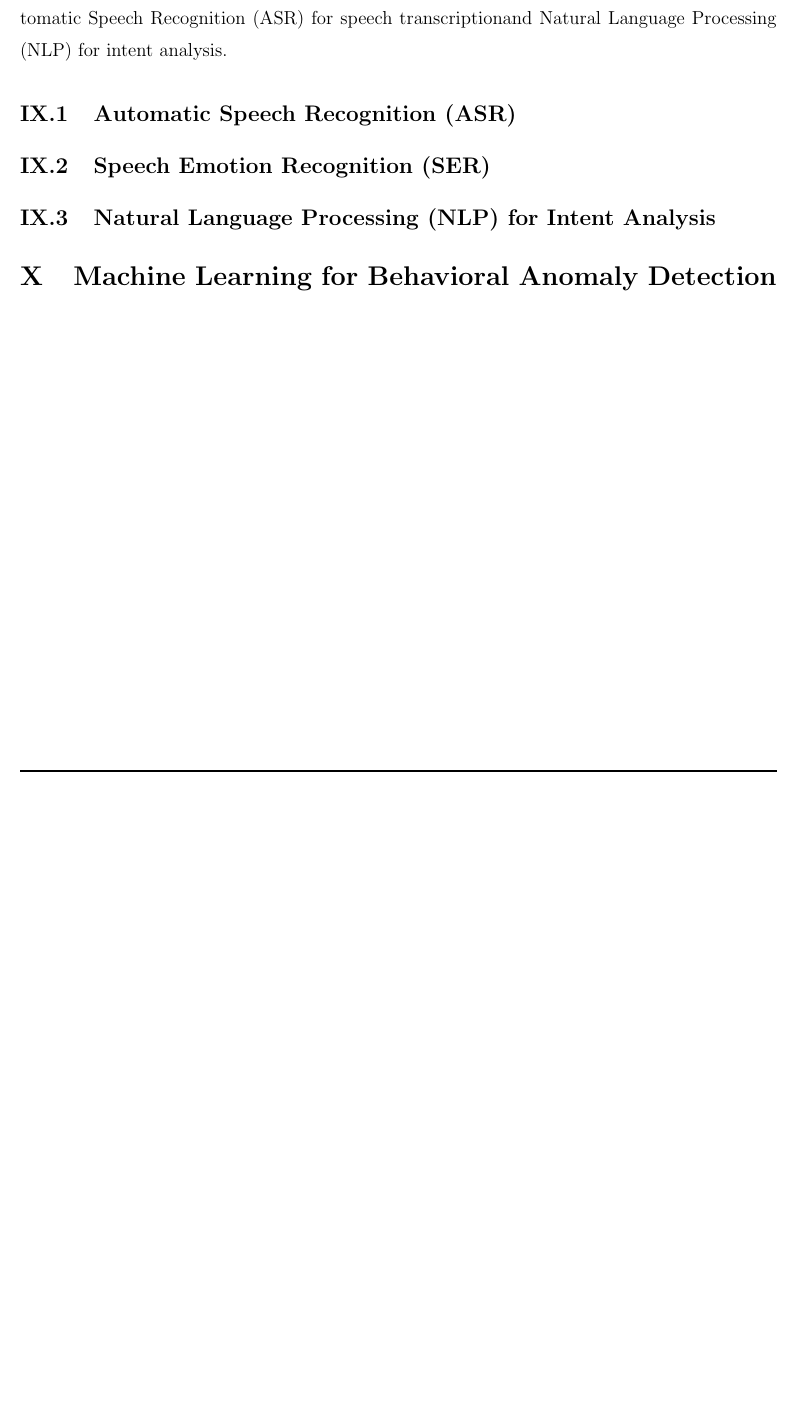
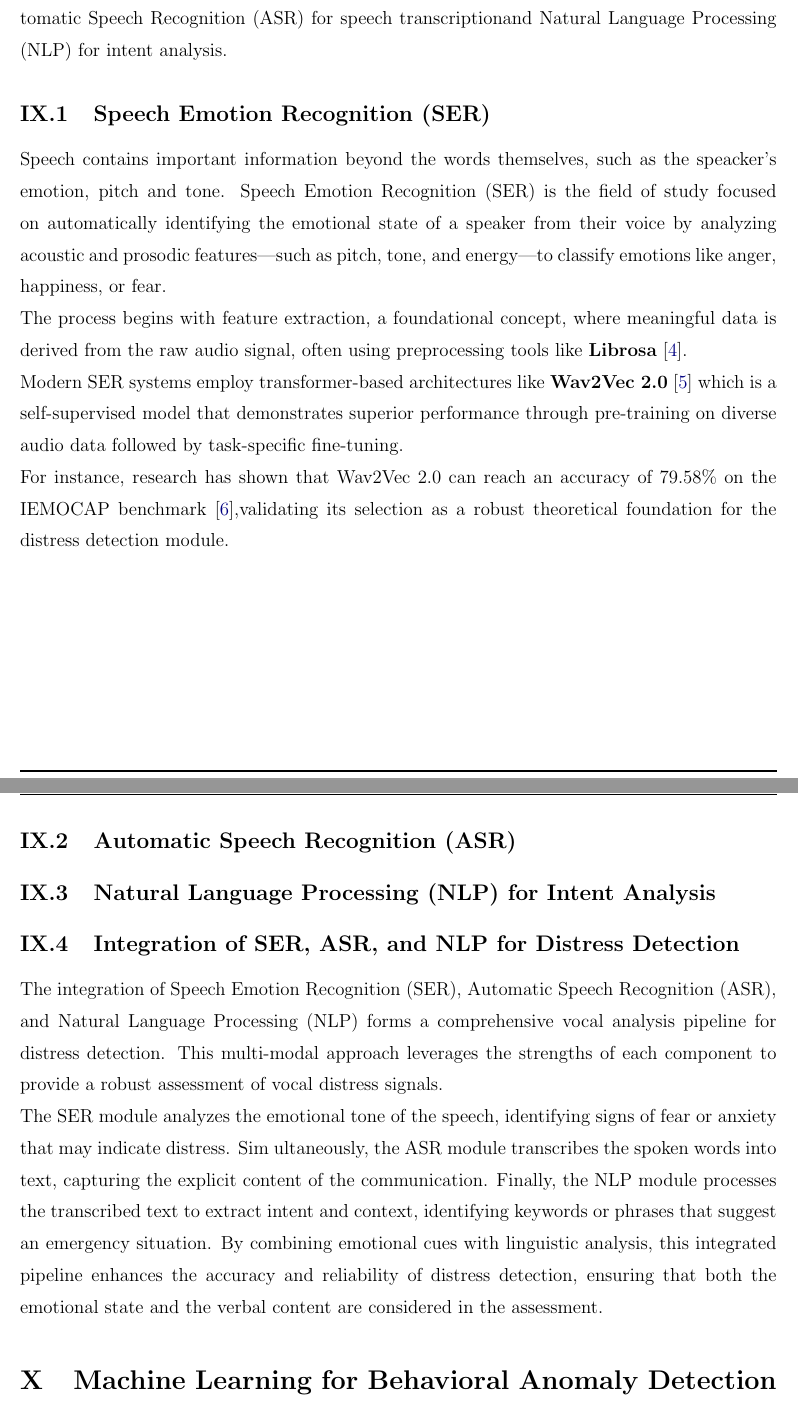
Before and after one commit to BenAmorHanine/personal_security_solution, a LaTeX book (Report/Report.tex): part of page 18 of 23 before the commit and two parts of pages 18 and 19 of 24 after it, the two joined at a grey line, cut so that both start at the same text, the shorter picture padded with empty space. Compiled offline with pdfLaTeX.

Commit message:
asr theory

```diff
--- a/Report/Report.tex
+++ b/Report/Report.tex
@@ -402,13 +402,24 @@ Speech Emotion Recognition (SER) for emotional states detection %for detecting e
 and Natural Language Processing (NLP) for intent analysis. %for analyzing the transcribed text for intent and risk assessment.
 
 
-\subsection{Automatic Speech Recognition (ASR)}
+\subsection{Speech Emotion Recognition (SER)}%emotion recognition from speech
+\label{ser}
+Speech contains important information beyond the words themselves, such as the speacker's emotion, pitch and tone.
+Speech Emotion Recognition (SER) is the field of study focused on automatically identifying the emotional state of a speaker from their voice by analyzing acoustic and prosodic features—such as pitch, tone, and energy—to classify emotions like anger, happiness, or fear.
+\\The process begins with feature extraction, a foundational concept, where meaningful data is derived from the raw audio signal, often using preprocessing  tools like \textbf{Librosa} \cite{librosa}.%todo cite it
+\\Modern SER systems employ transformer-based architectures like \textbf{Wav2Vec 2.0} \cite{NEURIPS2020_92d1e1ebWav2Vec}
+which is a self-supervised model that demonstrates superior performance through pre-training on diverse audio data followed by task-specific fine-tuning.
+\\For instance, research has shown that Wav2Vec 2.0 can reach an accuracy of 79.58\% on the IEMOCAP benchmark\cite{wang2022finetunedwav2vec20hubertbenchmark},% [Wang et al., 2022], %todo here we cite the paper fl okhrin we cite the offical documentation
+validating its selection as a robust theoretical foundation for the distress detection module.
+
+
+\subsection{Automatic Speech Recognition (ASR)}%speech-to-text conversion
 \label{asr}
 
 % Purpose: Explain the theory of converting speech into text.
 %
 % What to write:
-% 1. Define Automatic Speech Recognition (ASR) as the first analytical pathway 🎤➡️📝.
+% 1. Define Automatic Speech Recognition (ASR) as the first analytical pathway.
 % 2. Discuss the state-of-the-art using large-scale, pre-trained Transformer
 %    models, introducing Whisper as a prime example of this architecture.
 % 3. Explain the specific scientific challenges of ASR for low-resource and
@@ -419,32 +430,14 @@ and Natural Language Processing (NLP) for intent analysis. %for analyzing the tr
 % - Specific application context: "Leveraging Data Collection and Unsupervised Learning..." (tunisian_arabic-speech_recognition.pdf)
 
 
-% --- Subsection 2: Speech Emotion Recognition (SER) ---
-\subsection{Speech Emotion Recognition (SER)}
-\label{sec:ser}
-
-% Purpose: Explain the theory of classifying emotion directly from audio signals.
-%
-% What to write:
-% 1. Define Speech Emotion Recognition (SER) as the second, parallel analytical pathway 🗣️➡️😠😢😨.
-% 2. Explain that SER focuses on acoustic properties (prosody, spectral features)
-%    and that feature extraction (using tools like Librosa) is a foundational concept.
-% 3. Discuss the theory behind state-of-the-art self-supervised models that learn
-%    rich representations from raw audio, using Wav2Vec 2.0 as the key example.
-%
-% Paper needed for this subsection:
-% - Main model theory: "A FINE-TUNED WAV2VEC 2.0/HUBERT BENCHMARK..." (AFINETUNEDWAV2VEC2.0...)
-
-
-% --- Subsection 3: NLP for Intent Analysis ---
-\subsection{Natural Language Processing (NLP) for Intent Analysis}
+\subsection{Natural Language Processing (NLP) for Intent Analysis}% intent analysis from transcribed speech
 \label{sec:nlp_intent}
 
 % Purpose: Explain the theory of analyzing the transcribed text for meaning and risk.
 %
 % What to write:
 % 1. Define Natural Language Processing (NLP) as the final stage of the pipeline,
-%    which analyzes the output of the ASR module 🧠.
+%    which analyzes the output of the ASR module .
 % 2. Discuss the theory behind Transformer-based language models like BERT for text
 %    classification and the specific task of Intent Analysis.
 % 3. Introduce TunBERT as a state-of-the-art application of this theory, fine-tuned
@@ -452,6 +445,17 @@ and Natural Language Processing (NLP) for intent analysis. %for analyzing the tr
 %
 % Paper needed for this subsection:
 % - Dataset and context: "T-HSAB: A Tunisian Hate Speech and Abusive Dataset" (New_Icalp_2019.pdf)
+
+\subsection{Integration of SER, ASR, and NLP for Distress Detection}%or multi-modal vocal analysis nhbbklmt pipeline : max 3 jomlett.
+\label{integration_ser_asr_nlp}
+%todo this is only a draft
+The integration of Speech Emotion Recognition (SER), Automatic Speech Recognition (ASR), and Natural Language Processing (NLP) forms a comprehensive vocal analysis pipeline for distress detection.
+This multi-modal approach leverages the strengths of each component to provide a robust assessment of vocal distress signals.
+\\The SER module analyzes the emotional tone of the speech, identifying signs of fear or anxiety that may indicate distress.
+Sim ultaneously, the ASR module transcribes the spoken words into text, capturing the explicit content of the communication.
+Finally, the NLP module processes the transcribed text to extract intent and context, identifying keywords or phrases that suggest an emergency situation.
+By combining emotional cues with linguistic analysis, this integrated pipeline enhances the accuracy and reliability of distress detection, ensuring that both the emotional state and the verbal content are considered in the assessment.
+
 
 \section{Machine Learning for Behavioral Anomaly Detection}
 
```
Also changed, not shown: Report/references.bib (+32 -0 lines), Report/Report.bbl, 6 other files.
